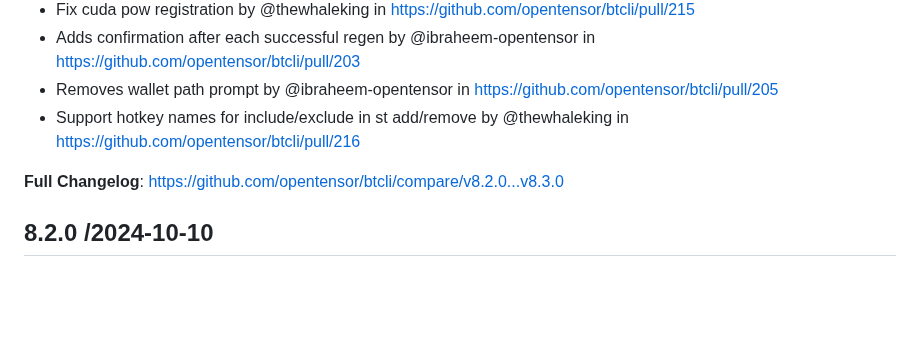
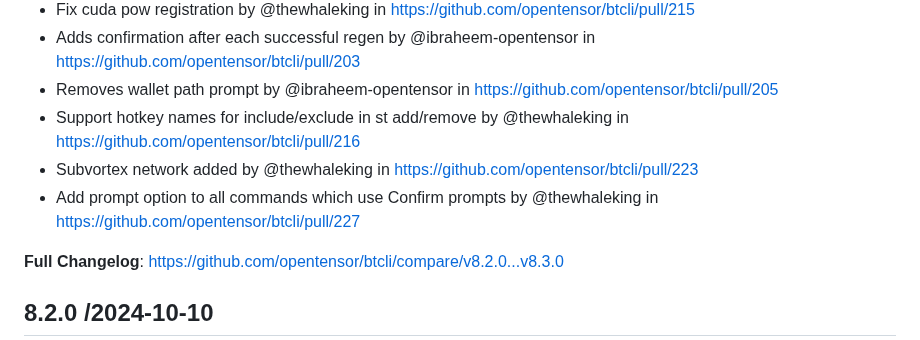
Before and after one commit to opentensor/btcli, a Markdown page: CHANGELOG.md, the part around the change. Drawn GitHub-style; blank space fills up the shorter version.

Commit message:
Updates changelog

```diff
--- a/CHANGELOG.md
+++ b/CHANGELOG.md
@@ -14,6 +14,8 @@
 * Adds confirmation after each successful regen by @ibraheem-opentensor in https://github.com/opentensor/btcli/pull/203
 * Removes wallet path prompt by @ibraheem-opentensor in https://github.com/opentensor/btcli/pull/205
 * Support hotkey names for include/exclude in st add/remove by @thewhaleking in https://github.com/opentensor/btcli/pull/216
+* Subvortex network added by @thewhaleking  in https://github.com/opentensor/btcli/pull/223
+* Add prompt option to all commands which use Confirm prompts by @thewhaleking in https://github.com/opentensor/btcli/pull/227
 
 **Full Changelog**: https://github.com/opentensor/btcli/compare/v8.2.0...v8.3.0
 
```
